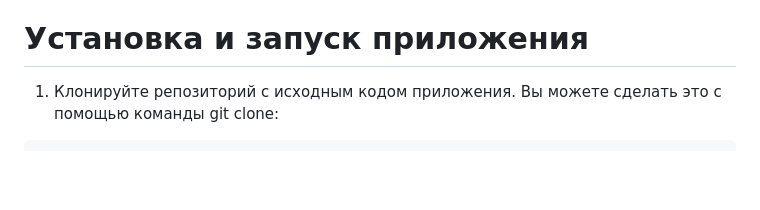
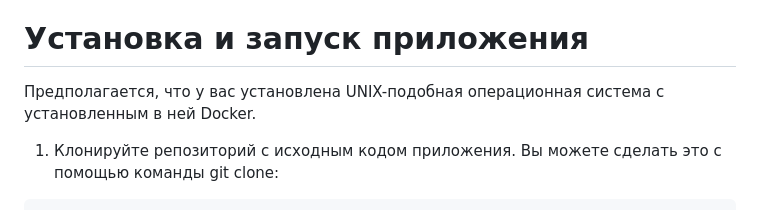
Before and after one commit to Artem7625/telemetry, a Markdown page: README.md, the part around the change. GitHub-like rendering; blank space fills up the shorter version.

````diff
--- a/README.md
+++ b/README.md
@@ -3,6 +3,7 @@
 Telemetry Service App - это веб-приложение, которое предоставляет HTTP API для общения с тестовым сервером. Оно позволяет смотреть данные телеметрии в реальном времени с использованием websocket. Приложение позволяет получать информацию о пусконаладке и изменять имя инженера пусконаладки. В качестве клиента можно использовать браузер.
 
 # Установка и запуск приложения
+Предполагается, что у вас установлена UNIX-подобная операционная система с установленным в ней Docker.
 
 1. Клонируйте репозиторий с исходным кодом приложения. Вы можете сделать это с помощью команды git clone:
 ```
````
